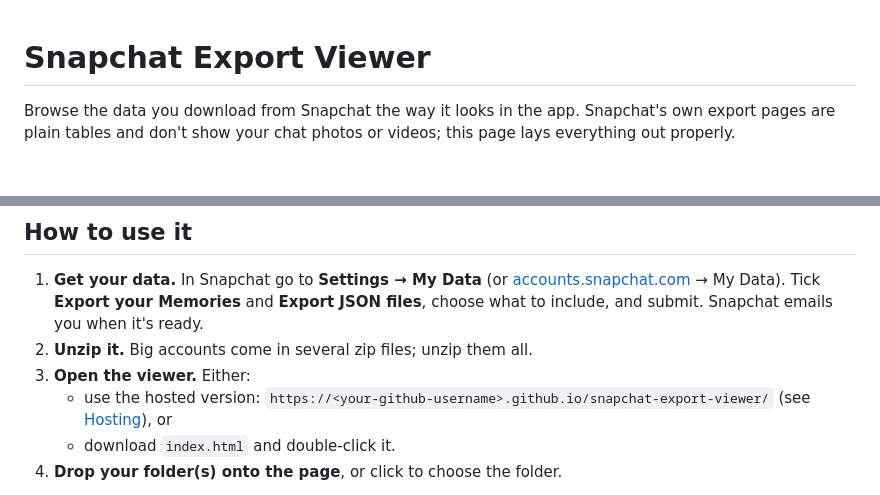
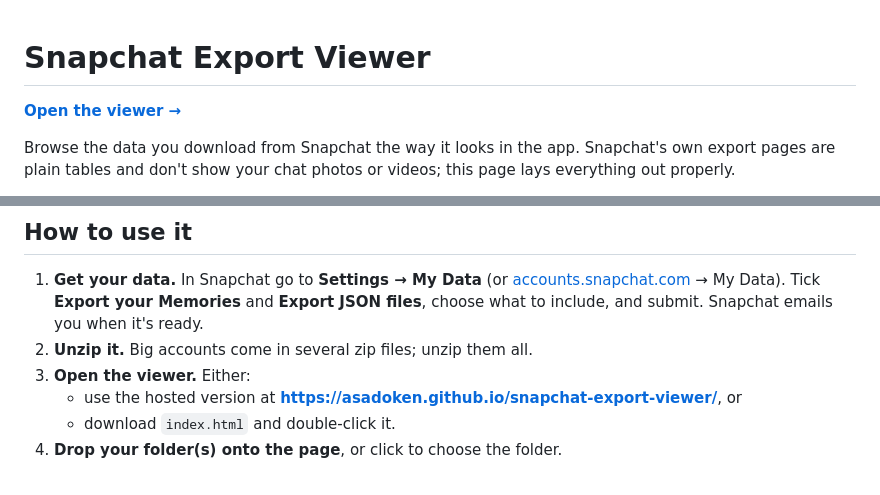
Before and after one commit to Asadoken/snapchat-export-viewer, a Markdown page: README.md, 2 parts joined by grey strips. Rendered like a GitHub page; blank space fills up the shorter version.

Commit message:
README: link the hosted viewer
Co-Authored-By: Claude Opus 5.5 <noreply@anthropic.com>

```diff
--- a/README.md
+++ b/README.md
@@ -1,4 +1,6 @@
 # Snapchat Export Viewer
+
+**[Open the viewer →](https://asadoken.github.io/snapchat-export-viewer/)**
 
 Browse the data you download from Snapchat the way it looks in the app. Snapchat's own export pages are plain tables and don't show your chat photos or videos; this page lays everything out properly.
 
@@ -21,7 +23,7 @@ It supports light and dark mode and works on phones.
 1. **Get your data.** In Snapchat go to **Settings → My Data** (or [accounts.snapchat.com](https://accounts.snapchat.com) → My Data). Tick **Export your Memories** and **Export JSON files**, choose what to include, and submit. Snapchat emails you when it's ready.
 2. **Unzip it.** Big accounts come in several zip files; unzip them all.
 3. **Open the viewer.** Either:
-   - use the hosted version: `https://<your-github-username>.github.io/snapchat-export-viewer/` (see [Hosting](#hosting-on-github-pages)), or
+   - use the hosted version at **https://asadoken.github.io/snapchat-export-viewer/**, or
    - download `index.html` and double-click it.
 4. **Drop your folder(s) onto the page**, or click to choose the folder.
 
```
